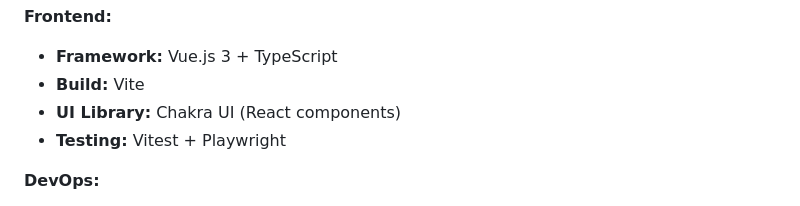
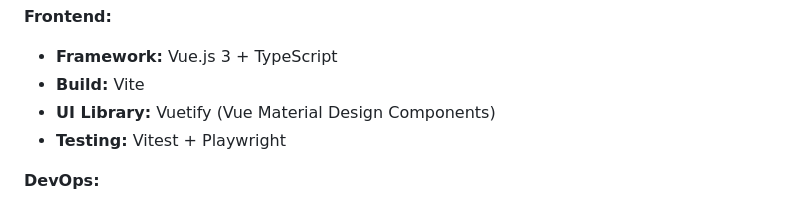
Before and after one commit to AdeliaManafov/hear-ui, a Markdown page: README.md, the part around the change. Drawn GitHub-style.

Commit message:
chore(docs) update readme

```diff
--- a/README.md
+++ b/README.md
@@ -250,7 +250,7 @@ hear-ui/
 
 - **Framework:** Vue.js 3 + TypeScript
 - **Build:** Vite
-- **UI Library:** Chakra UI (React components)
+- **UI Library:** Vuetify (Vue Material Design Components)
 - **Testing:** Vitest + Playwright
 
 **DevOps:**
```
